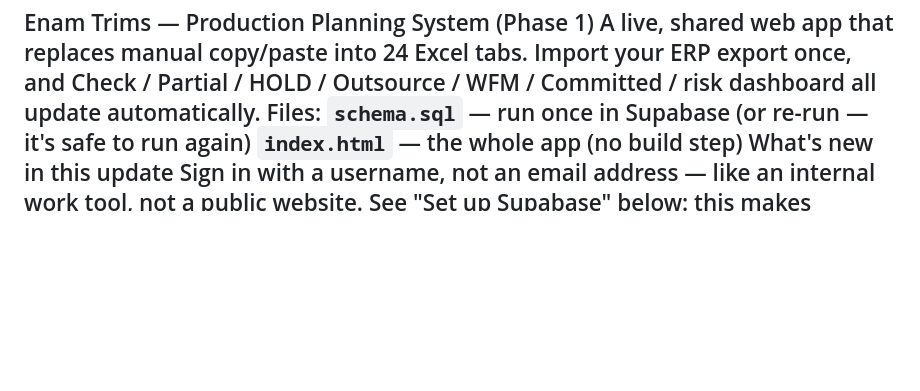
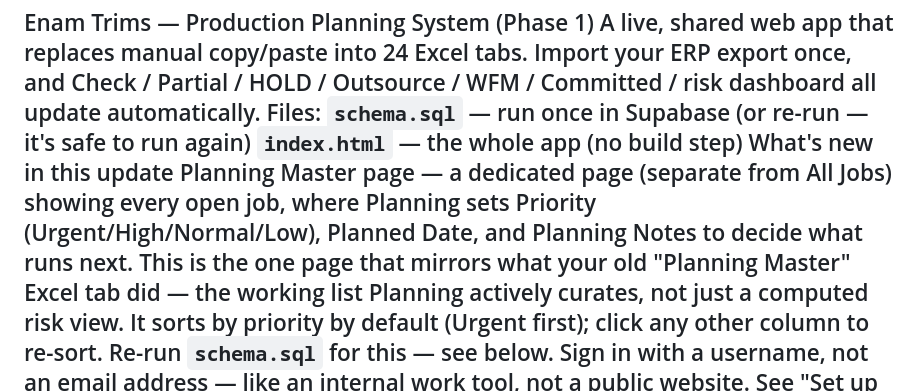
Before and after one commit to ETL-CRM/Planning, a Markdown page: README.md, the part around the change. GitHub-like rendering; blank space fills up the shorter version.

```diff
--- a/README.md
+++ b/README.md
@@ -6,6 +6,13 @@ Files:
 `schema.sql` — run once in Supabase (or re-run — it's safe to run again)
 `index.html` — the whole app (no build step)
 What's new in this update
+Planning Master page — a dedicated page (separate from All Jobs) showing
+every open job, where Planning sets Priority (Urgent/High/Normal/Low),
+Planned Date, and Planning Notes to decide what runs next. This is
+the one page that mirrors what your old "Planning Master" Excel tab did —
+the working list Planning actively curates, not just a computed risk view.
+It sorts by priority by default (Urgent first); click any other column to
+re-sort. Re-run `schema.sql` for this — see below.
 Sign in with a username, not an email address — like an internal work
 tool, not a public website. See "Set up Supabase" below: this makes turning
 OFF "Confirm email" mandatory now, not optional (details there).
```
